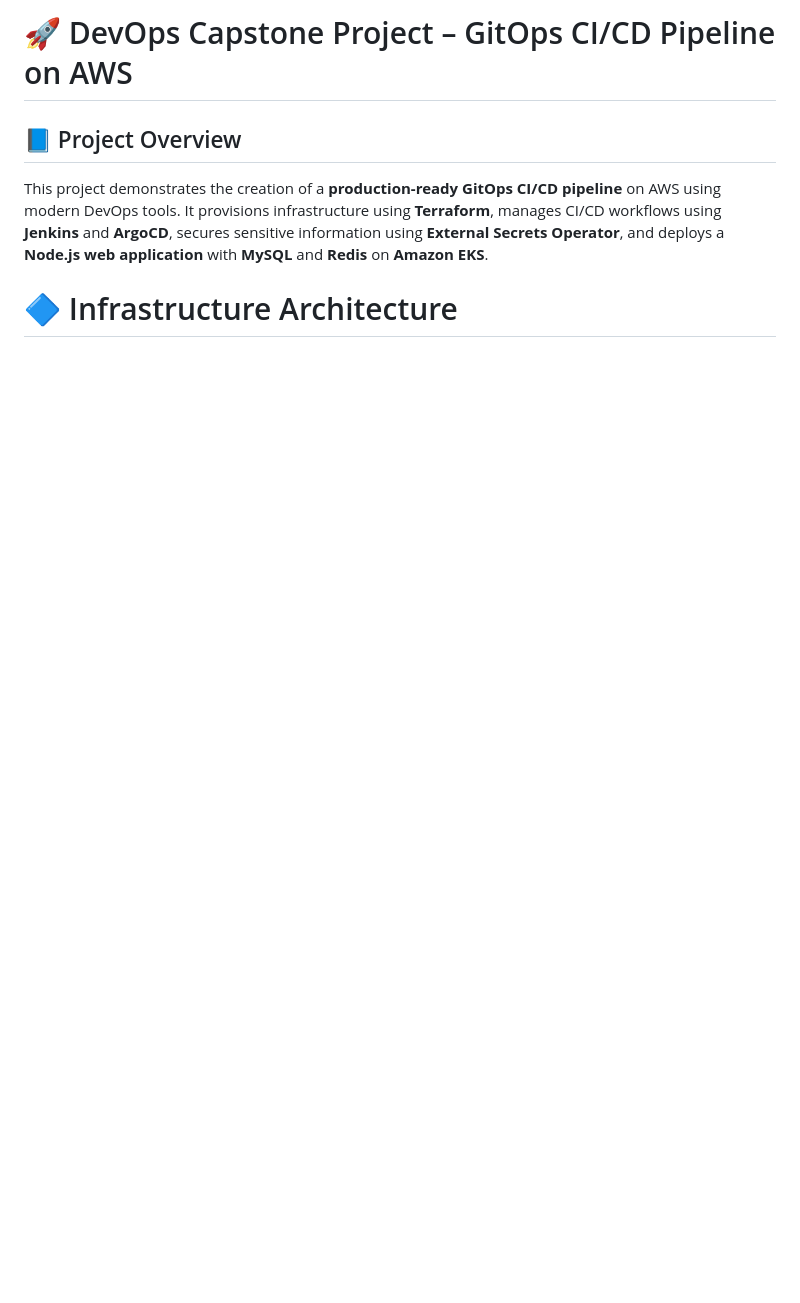
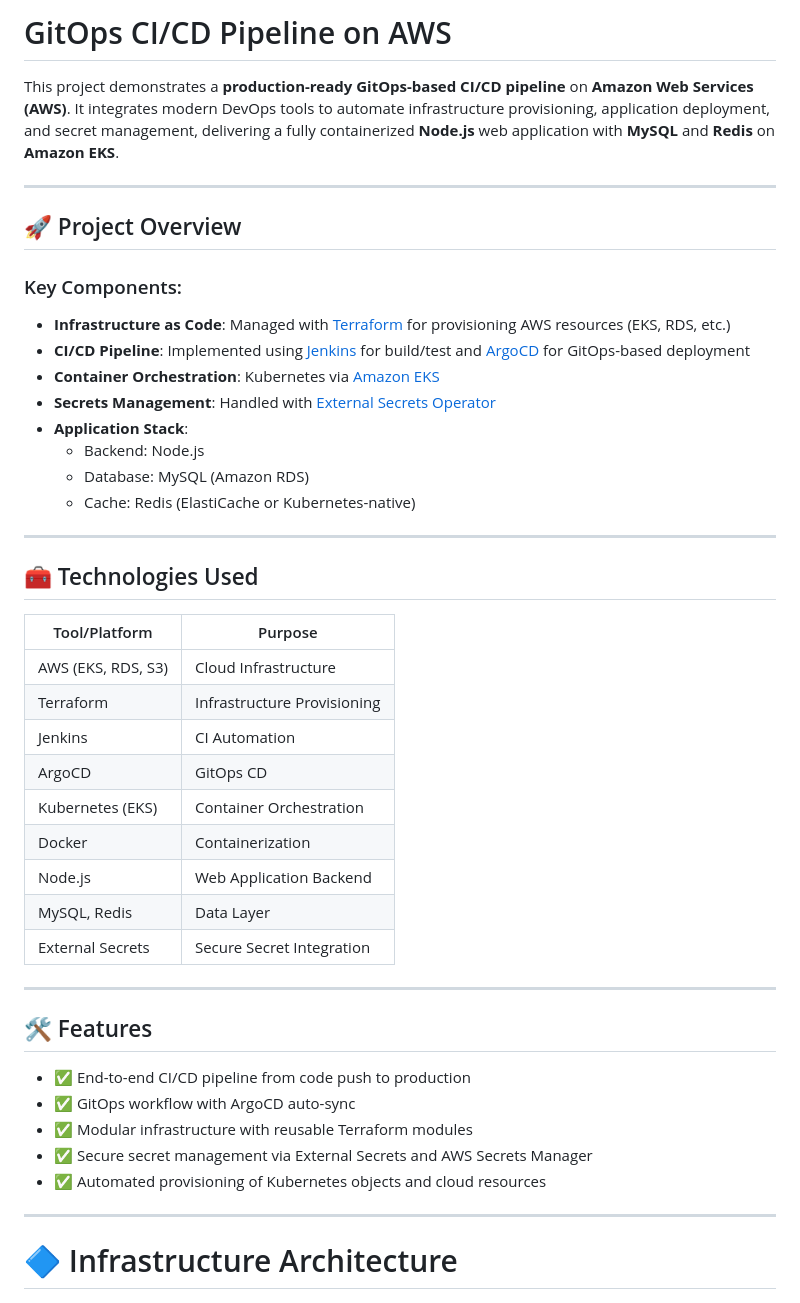
Before and after one commit to vothienhuc/gitops-cicd-pipeline-aws, a Markdown page: README.md, the part around the change. Rendered like a GitHub page; blank space fills up the shorter version.

```diff
--- a/README.md
+++ b/README.md
@@ -1,8 +1,48 @@
-# 🚀 DevOps Capstone Project – GitOps CI/CD Pipeline on AWS
+# GitOps CI/CD Pipeline on AWS
 
-## 📘 Project Overview
+This project demonstrates a **production-ready GitOps-based CI/CD pipeline** on **Amazon Web Services (AWS)**. It integrates modern DevOps tools to automate infrastructure provisioning, application deployment, and secret management, delivering a fully containerized **Node.js** web application with **MySQL** and **Redis** on **Amazon EKS**.
 
-This project demonstrates the creation of a **production-ready GitOps CI/CD pipeline** on AWS using modern DevOps tools. It provisions infrastructure using **Terraform**, manages CI/CD workflows using **Jenkins** and **ArgoCD**, secures sensitive information using **External Secrets Operator**, and deploys a **Node.js web application** with **MySQL** and **Redis** on **Amazon EKS**.
+---
+
+## 🚀 Project Overview
+
+### Key Components:
+- **Infrastructure as Code**: Managed with [Terraform](https://www.terraform.io/) for provisioning AWS resources (EKS, RDS, etc.)
+- **CI/CD Pipeline**: Implemented using [Jenkins](https://www.jenkins.io/) for build/test and [ArgoCD](https://argo-cd.readthedocs.io/) for GitOps-based deployment
+- **Container Orchestration**: Kubernetes via [Amazon EKS](https://aws.amazon.com/eks/)
+- **Secrets Management**: Handled with [External Secrets Operator](https://external-secrets.io/)
+- **Application Stack**:
+  - Backend: Node.js
+  - Database: MySQL (Amazon RDS)
+  - Cache: Redis (ElastiCache or Kubernetes-native)
+
+---
+
+## 🧰 Technologies Used
+
+| Tool/Platform       | Purpose                         |
+|---------------------|---------------------------------|
+| AWS (EKS, RDS, S3)  | Cloud Infrastructure            |
+| Terraform           | Infrastructure Provisioning     |
+| Jenkins             | CI Automation                   |
+| ArgoCD              | GitOps CD                       |
+| Kubernetes (EKS)    | Container Orchestration         |
+| Docker              | Containerization                |
+| Node.js             | Web Application Backend         |
+| MySQL, Redis        | Data Layer                      |
+| External Secrets    | Secure Secret Integration       |
+
+---
+
+## 🛠️ Features
+
+- ✅ End-to-end CI/CD pipeline from code push to production
+- ✅ GitOps workflow with ArgoCD auto-sync
+- ✅ Modular infrastructure with reusable Terraform modules
+- ✅ Secure secret management via External Secrets and AWS Secrets Manager
+- ✅ Automated provisioning of Kubernetes objects and cloud resources
+
+---
 
 # 🔷 Infrastructure Architecture
 
```
